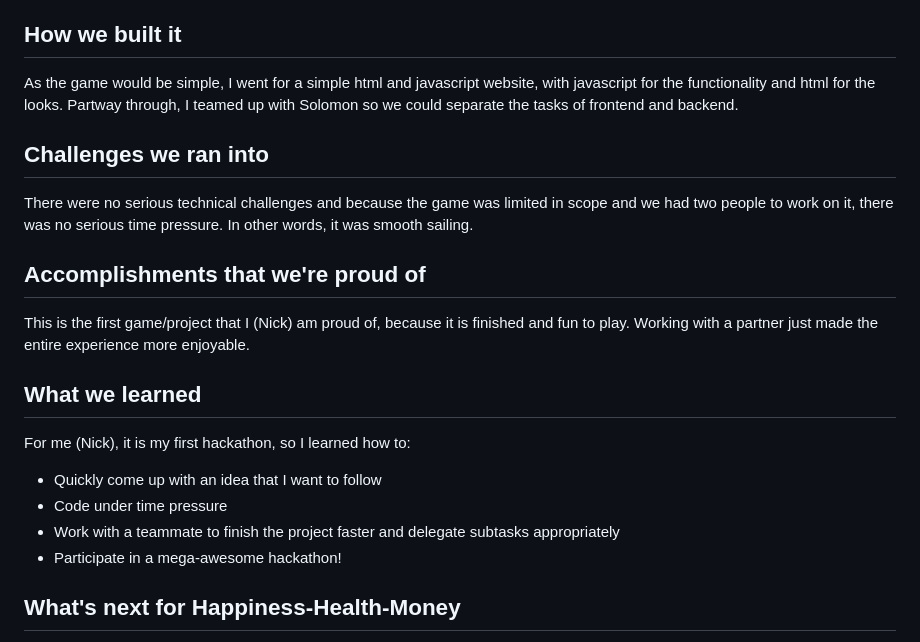
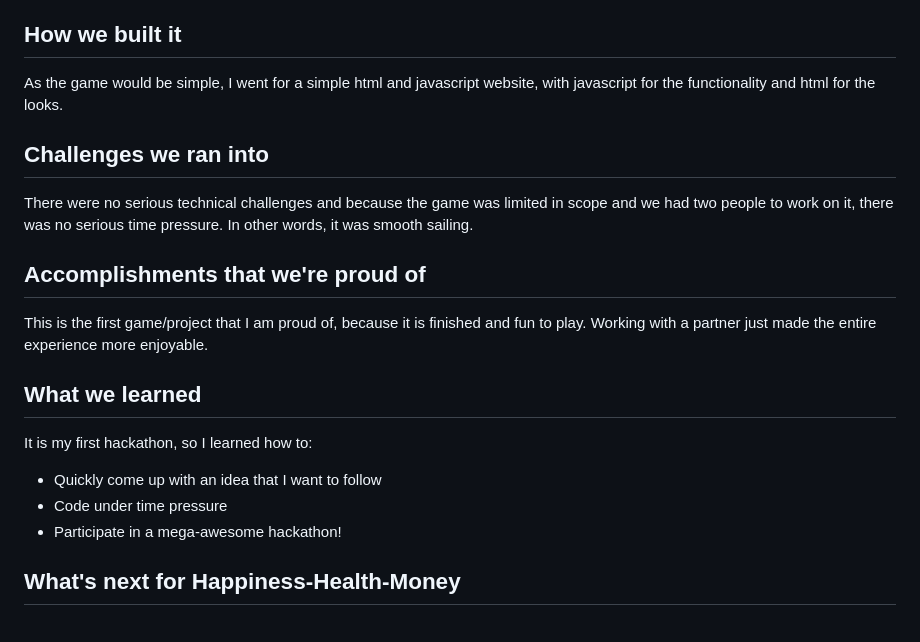
Before and after one commit to Charlieee1/Health-Happiness-Money, a Markdown page: README.md, the part around the change printed below. GitHub-like rendering.

Commit message:
Update README.md to remove Solomon

```diff
--- a/README.md
+++ b/README.md
@@ -26,19 +26,18 @@ I created a desmos graph that shows the stats of the simulation if left untouche
 You can see that eventually, all stats will reach rock-bottom, which is why the player has to maintain the stats and get ever increasing amounts of money.
 
 ## How we built it
-As the game would be simple, I went for a simple html and javascript website, with javascript for the functionality and html for the looks. Partway through, I teamed up with Solomon so we could separate the tasks of frontend and backend.
+As the game would be simple, I went for a simple html and javascript website, with javascript for the functionality and html for the looks.
 
 ## Challenges we ran into
 There were no serious technical challenges and because the game was limited in scope and we had two people to work on it, there was no serious time pressure. In other words, it was smooth sailing.
 
 ## Accomplishments that we're proud of
-This is the first game/project that I (Nick) am proud of, because it is finished and fun to play. Working with a partner just made the entire experience more enjoyable.
+This is the first game/project that I am proud of, because it is finished and fun to play. Working with a partner just made the entire experience more enjoyable.
 
 ## What we learned
-For me (Nick), it is my first hackathon, so I learned how to:
+It is my first hackathon, so I learned how to:
 - Quickly come up with an idea that I want to follow
 - Code under time pressure
-- Work with a teammate to finish the project faster and delegate subtasks appropriately
 - Participate in a mega-awesome hackathon!
 
 ## What's next for Happiness-Health-Money
```
Also changed, not shown: other parts of README.md (+1 -1 lines).
